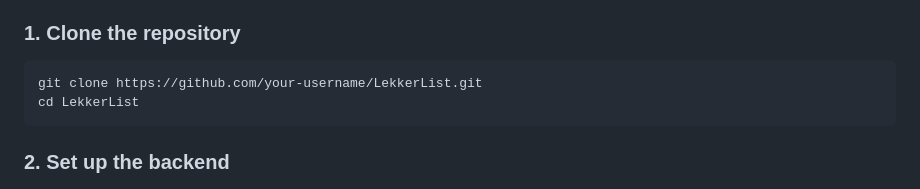
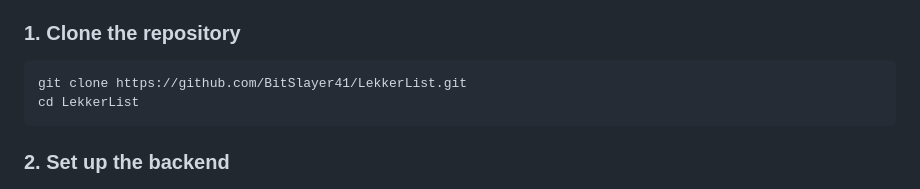
Before and after one commit to BitSlayer41/LekkerList, a Markdown page: README.md, the part around the change. Rendered like a GitHub page.

````diff
--- a/README.md
+++ b/README.md
@@ -94,7 +94,7 @@ LekkerList/
 ### 1. Clone the repository
 
 ```bash
-git clone https://github.com/your-username/LekkerList.git
+git clone https://github.com/BitSlayer41/LekkerList.git
 cd LekkerList
 ```
 
````
